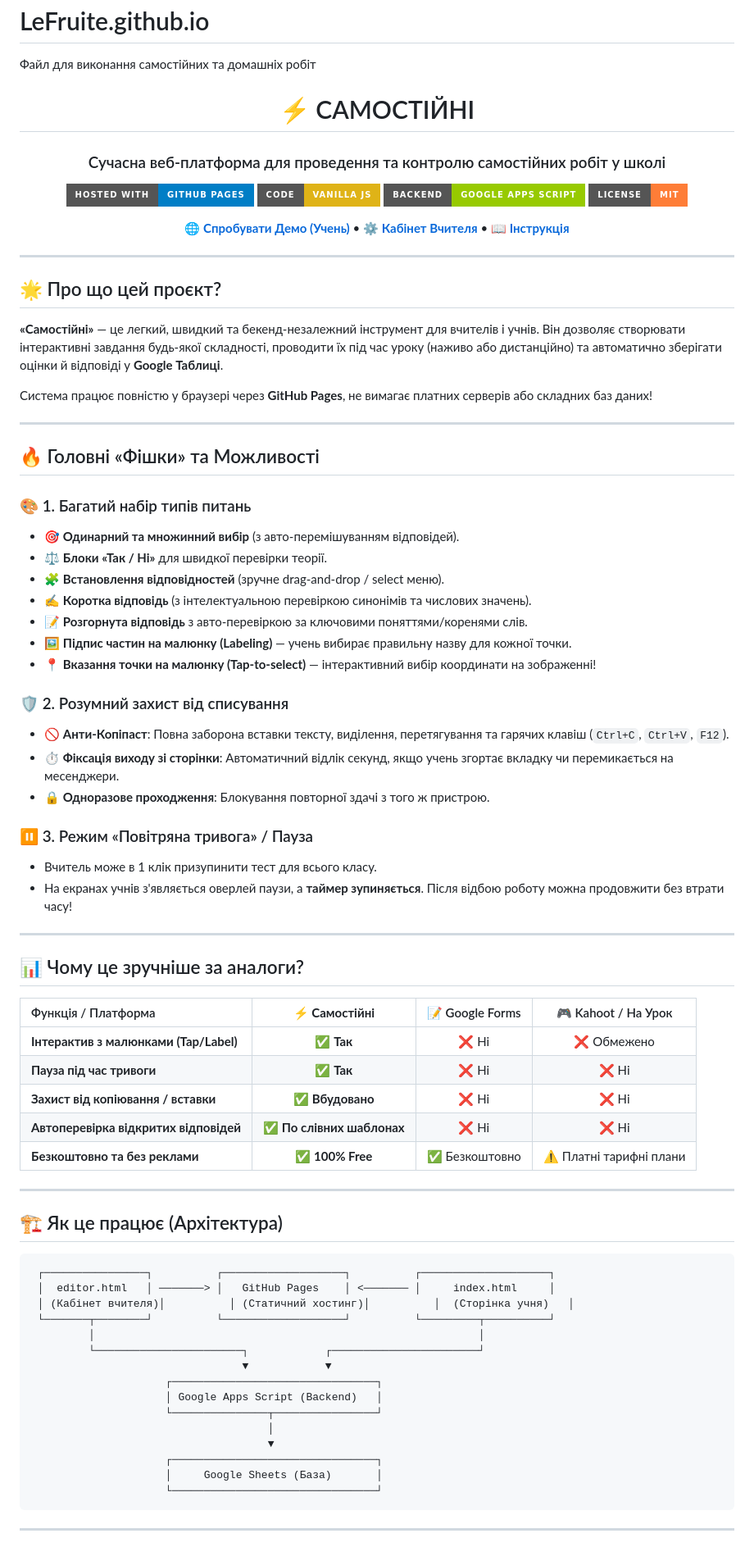
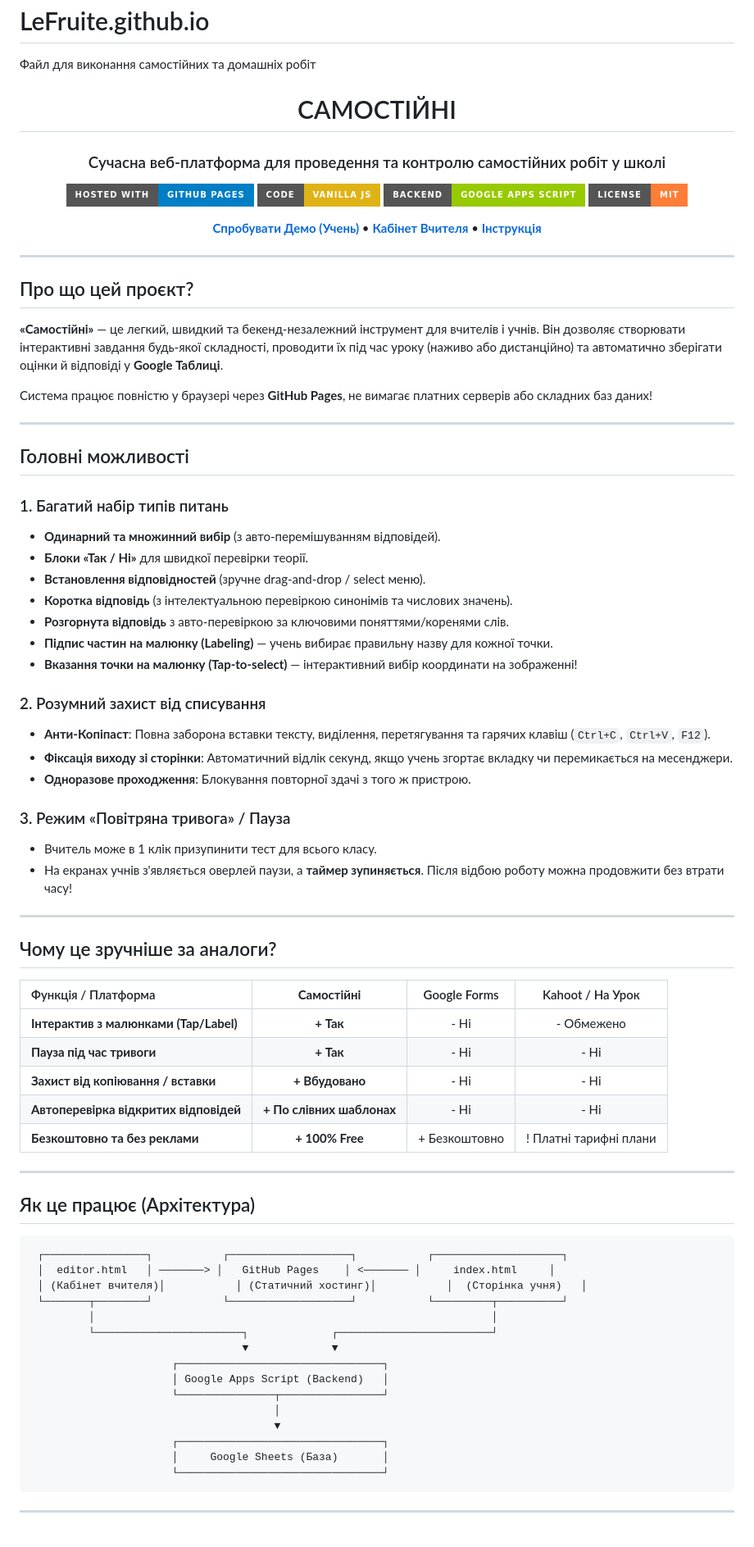
Before and after one commit to LeFruite/LeFruite.github.io, a Markdown page: README.md, the part around one of its changes. Shown at 82% size. Drawn GitHub-style; badges without logos.

Commit message:
Fix formatting and update project features in README

````diff
--- a/README.md
+++ b/README.md
@@ -3,7 +3,7 @@
 
 <div align="center">
 
-# ⚡ САМОСТІЙНІ
+# САМОСТІЙНІ
 ### Сучасна веб-платформа для проведення та контролю самостійних робіт у школі
 
 [![GitHub Pages](https://img.shields.io/badge/Hosted%20with-GitHub%20Pages-blue?style=for-the-badge&logo=github)](https://pages.github.com/)
@@ -11,13 +11,13 @@
 [![Backend](https://img.shields.io/badge/Backend-Google%20Apps%20Script-green?style=for-the-badge&logo=google)](https://script.google.com/)
 [![License](https://img.shields.io/badge/License-MIT-orange?style=for-the-badge)](LICENSE)
 
-[**🌐 Спробувати Демо (Учень)**](index.html) • [**⚙️ Кабінет Вчителя**](editor.html) • [**📖 Інструкція**](#-швидкий-старт-за-5-хвилин)
+[**Спробувати Демо (Учень)**](index.html) • [**Кабінет Вчителя**](editor.html) • [**Інструкція**](#швидкий-старт-за-5-хвилин)
 
 </div>
 
 ---
 
-## 🌟 Про що цей проєкт?
+## Про що цей проєкт?
 
 **«Самостійні»** — це легкий, швидкий та бекенд-незалежний інструмент для вчителів і учнів. Він дозволяє створювати інтерактивні завдання будь-якої складності, проводити їх під час уроку (наживо або дистанційно) та автоматично зберігати оцінки й відповіді у **Google Таблиці**.
 
@@ -25,58 +25,58 @@
 
 ---
 
-## 🔥 Головні «Фішки» та Можливості
+## Головні можливості
 
-### 🎨 1. Багатий набір типів питань
-* 🎯 **Одинарний та множинний вибір** (з авто-перемішуванням відповідей).
-* ⚖️ **Блоки «Так / Ні»** для швидкої перевірки теорії.
-* 🧩 **Встановлення відповідностей** (зручне drag-and-drop / select меню).
-* ✍️ **Коротка відповідь** (з інтелектуальною перевіркою синонімів та числових значень).
-* 📝 **Розгорнута відповідь** з авто-перевіркою за ключовими поняттями/коренями слів.
-* 🖼️ **Підпис частин на малюнку (Labeling)** — учень вибирає правильну назву для кожної точки.
-* 📍 **Вказання точки на малюнку (Tap-to-select)** — інтерактивний вибір координати на зображенні!
+### 1. Багатий набір типів питань
+- **Одинарний та множинний вибір** (з авто-перемішуванням відповідей).
+- **Блоки «Так / Ні»** для швидкої перевірки теорії.
+- **Встановлення відповідностей** (зручне drag-and-drop / select меню).
+- **Коротка відповідь** (з інтелектуальною перевіркою синонімів та числових значень).
+- **Розгорнута відповідь** з авто-перевіркою за ключовими поняттями/коренями слів.
+- **Підпис частин на малюнку (Labeling)** — учень вибирає правильну назву для кожної точки.
+- **Вказання точки на малюнку (Tap-to-select)** — інтерактивний вибір координати на зображенні!
 
-### 🛡️ 2. Розумний захист від списування
-* 🚫 **Анти-Копіпаст**: Повна заборона вставки тексту, виділення, перетягування та гарячих клавіш (`Ctrl+C`, `Ctrl+V`, `F12`).
-* ⏱️ **Фіксація виходу зі сторінки**: Автоматичний відлік секунд, якщо учень згортає вкладку чи перемикається на месенджери.
-* 🔒 **Одноразове проходження**: Блокування повторної здачі з того ж пристрою.
+### 2. Розумний захист від списування
+- **Анти-Копіпаст**: Повна заборона вставки тексту, виділення, перетягування та гарячих клавіш (`Ctrl+C`, `Ctrl+V`, `F12`).
+- **Фіксація виходу зі сторінки**: Автоматичний відлік секунд, якщо учень згортає вкладку чи перемикається на месенджери.
+- **Одноразове проходження**: Блокування повторної здачі з того ж пристрою.
 
-### ⏸️ 3. Режим «Повітряна тривога» / Пауза
-* Вчитель може в 1 клік призупинити тест для всього класу.
-* На екранах учнів з'являється оверлей паузи, а **таймер зупиняється**. Після відбою роботу можна продовжити без втрати часу!
+### 3. Режим «Повітряна тривога» / Пауза
+- Вчитель може в 1 клік призупинити тест для всього класу.
+- На екранах учнів з'являється оверлей паузи, а **таймер зупиняється**. Після відбою роботу можна продовжити без втрати часу!
 
 ---
 
-## 📊 Чому це зручніше за аналоги?
+## Чому це зручніше за аналоги?
 
-| Функція / Платформа | ⚡ **Самостійні** | 📝 Google Forms | 🎮 Kahoot / На Урок |
+| Функція / Платформа | **Самостійні** | Google Forms | Kahoot / На Урок |
 | :--- | :---: | :---: | :---: |
-| **Інтерактив з малюнками (Tap/Label)** | ✅ **Так** | ❌ Ні | ❌ Обмежено |
-| **Пауза під час тривоги** | ✅ **Так** | ❌ Ні | ❌ Ні |
-| **Захист від копіювання / вставки** | ✅ **Вбудовано** | ❌ Ні | ❌ Ні |
-| **Автоперевірка відкритих відповідей** | ✅ **По слівних шаблонах** | ❌ Ні | ❌ Ні |
-| **Безкоштовно та без реклами** | ✅ **100% Free** | ✅ Безкоштовно | ⚠️ Платні тарифні плани |
+| **Інтерактив з малюнками (Tap/Label)** | **+ Так** | - Ні | - Обмежено |
+| **Пауза під час тривоги** | **+ Так** | - Ні | - Ні |
+| **Захист від копіювання / вставки** | **+ Вбудовано** | - Ні | - Ні |
+| **Автоперевірка відкритих відповідей** | **+ По слівних шаблонах** | - Ні | - Ні |
+| **Безкоштовно та без реклами** | **+ 100% Free** | + Безкоштовно | ! Платні тарифні плани |
 
 ---
 
-## 🏗️ Як це працює (Архітектура)
+## Як це працює (Архітектура)
 
 ```
- ┌────────────────┐          ┌───────────────────┐          ┌────────────────────┐
+ ┌────────────────┐           ┌───────────────────┐           ┌────────────────────┐
  │  editor.html   │ ───────> │   GitHub Pages    │ <─────── │     index.html     │
- │ (Кабінет вчителя)│          │ (Статичний хостинг)│          │  (Сторінка учня)   │
- └───────┬────────┘          └───────────────────┘          └─────────┬──────────┘
-         │                                                            │
-         └───────────────────────┐            ┌───────────────────────┘
-                                 ▼            ▼
-                     ┌────────────────────────────────┐
-                     │ Google Apps Script (Backend)   │
-                     └───────────────┬────────────────┘
-                                     │
-                                     ▼
-                     ┌────────────────────────────────┐
-                     │     Google Sheets (База)       │
-                     └────────────────────────────────┘
+ │ (Кабінет вчителя)│           │ (Статичний хостинг)│           │  (Сторінка учня)   │
+ └───────┬────────┘           └───────────────────┘           └─────────┬──────────┘
+         │                                                              │
+         └───────────────────────┐             ┌────────────────────────┘
+                                 ▼             ▼
+                      ┌────────────────────────────────┐
+                      │ Google Apps Script (Backend)   │
+                      └───────────────┬────────────────┘
+                                      │
+                                      ▼
+                      ┌────────────────────────────────┐
+                      │     Google Sheets (База)       │
+                      └────────────────────────────────┘
 ```
 
 ---
````
Also changed, not shown: other parts of README.md (+9 -15 lines).
